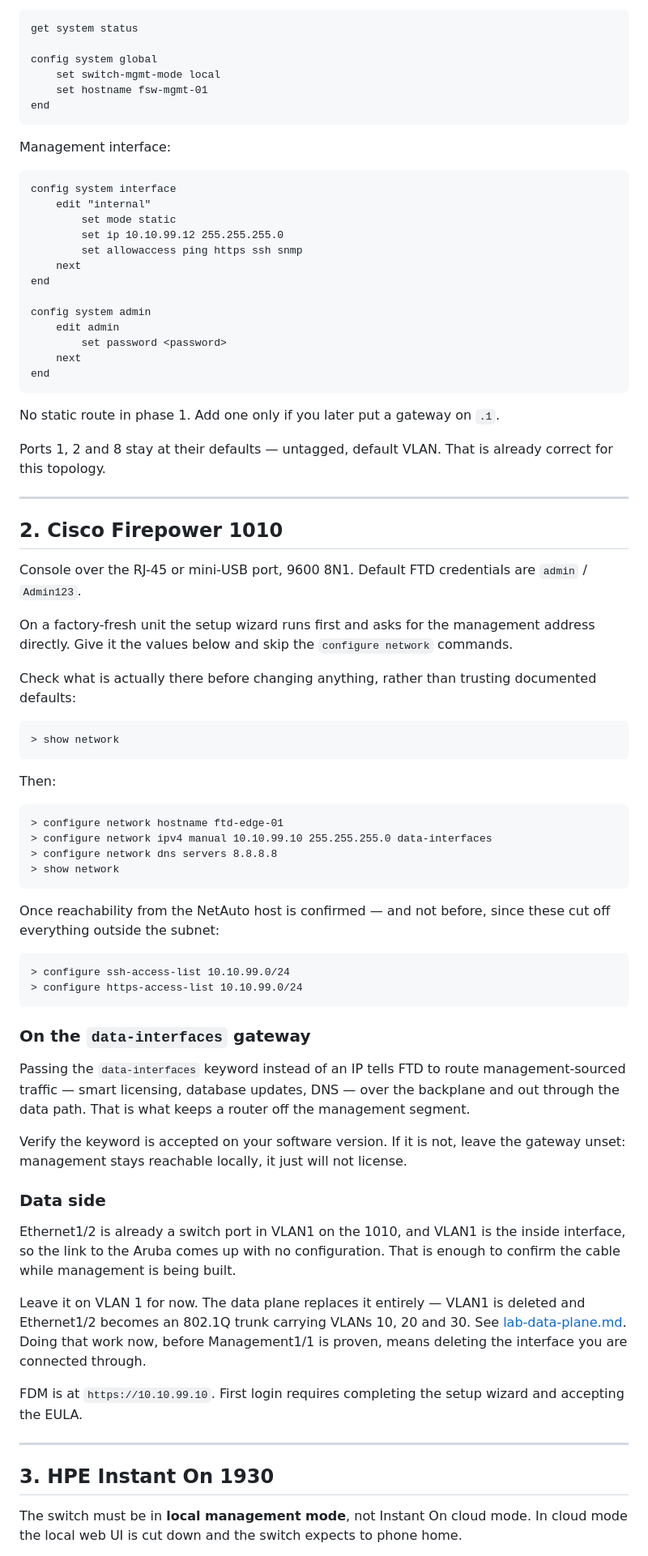
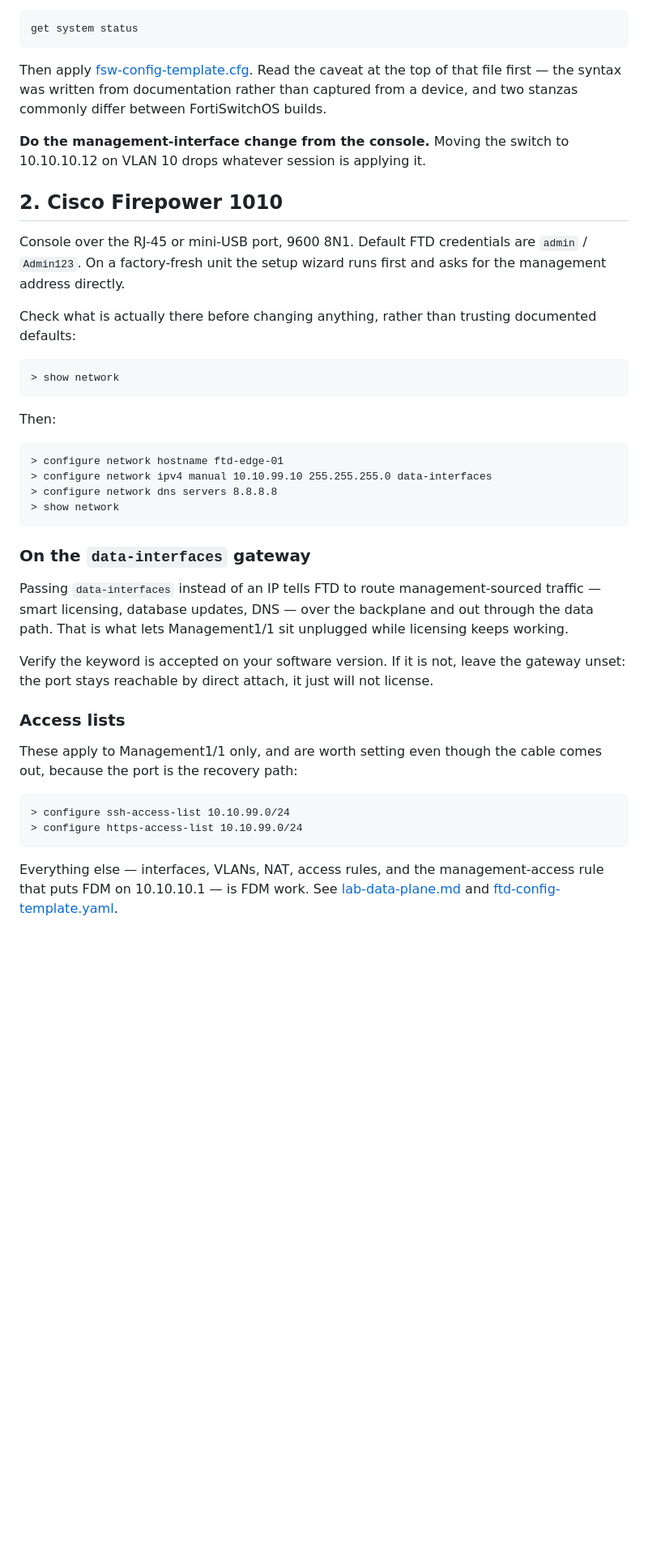
Before and after one commit to ters-golemi/netauto, a Markdown page: docs/lab-management-bringup.md, the part around one of its changes. Shown at 81% size. Drawn GitHub-style; blank space fills up the shorter version.

````diff
--- a/docs/lab-management-bringup.md
+++ b/docs/lab-management-bringup.md
@@ -75,46 +57,21 @@ FortiLink mode and will ignore local configuration:
 
 ```
 get system status
-
-config system global
-    set switch-mgmt-mode local
-    set hostname fsw-mgmt-01
-end
 ```
 
-Management interface:
+Then apply [fsw-config-template.cfg](fsw-config-template.cfg). Read the caveat
+at the top of that file first — the syntax was written from documentation rather
+than captured from a device, and two stanzas commonly differ between
+FortiSwitchOS builds.
 
-```
-config system interface
-    edit "internal"
-        set mode static
-        set ip 10.10.99.12 255.255.255.0
-        set allowaccess ping https ssh snmp
-    next
-end
-
-config system admin
-    edit admin
-        set password <password>
-    next
-end
-```
-
-No static route in phase 1. Add one only if you later put a gateway on `.1`.
-
-Ports 1, 2 and 8 stay at their defaults — untagged, default VLAN. That is
-already correct for this topology.
-
----
+**Do the management-interface change from the console.** Moving the switch to
+10.10.10.12 on VLAN 10 drops whatever session is applying it.
 
 ## 2. Cisco Firepower 1010
 
 Console over the RJ-45 or mini-USB port, 9600 8N1. Default FTD credentials are
-`admin` / `Admin123`.
-
-On a factory-fresh unit the setup wizard runs first and asks for the management
-address directly. Give it the values below and skip the `configure network`
-commands.
+`admin` / `Admin123`. On a factory-fresh unit the setup wizard runs first and
+asks for the management address directly.
 
 Check what is actually there before changing anything, rather than trusting
 documented defaults:
@@ -132,42 +89,29 @@ Then:
 > show network
 ```
 
-Once reachability from the NetAuto host is confirmed — and not before, since
-these cut off everything outside the subnet:
+### On the `data-interfaces` gateway
+
+Passing `data-interfaces` instead of an IP tells FTD to route
+management-sourced traffic — smart licensing, database updates, DNS — over the
+backplane and out through the data path. That is what lets Management1/1 sit
+unplugged while licensing keeps working.
+
+Verify the keyword is accepted on your software version. If it is not, leave the
+gateway unset: the port stays reachable by direct attach, it just will not
+license.
+
+### Access lists
+
+These apply to Management1/1 only, and are worth setting even though the cable
+comes out, because the port is the recovery path:
 
 ```
 > configure ssh-access-list 10.10.99.0/24
 > configure https-access-list 10.10.99.0/24
 ```
 
-### On the `data-interfaces` gateway
+Everything else — interfaces, VLANs, NAT, access rules, and the management-access
+rule that puts FDM on 10.10.10.1 — is FDM work. See
+[lab-data-plane.md](lab-data-plane.md) and
+[ftd-config-template.yaml](ftd-config-template.yaml).
 
-Passing the `data-interfaces` keyword instead of an IP tells FTD to route
-management-sourced traffic — smart licensing, database updates, DNS — over the
-backplane and out through the data path. That is what keeps a router off the
-management segment.
-
-Verify the keyword is accepted on your software version. If it is not, leave the
-gateway unset: management stays reachable locally, it just will not license.
-
-### Data side
-
-Ethernet1/2 is already a switch port in VLAN1 on the 1010, and VLAN1 is the
-inside interface, so the link to the Aruba comes up with no configuration. That
-is enough to confirm the cable while management is being built.
-
-Leave it on VLAN 1 for now. The data plane replaces it entirely — VLAN1 is
-deleted and Ethernet1/2 becomes an 802.1Q trunk carrying VLANs 10, 20 and 30.
-See [lab-data-plane.md](lab-data-plane.md). Doing that work now, before
-Management1/1 is proven, means deleting the interface you are connected through.
-
-FDM is at `https://10.10.99.10`. First login requires completing the setup
-wizard and accepting the EULA.
-
----
-
-## 3. HPE Instant On 1930
-
-The switch must be in **local management mode**, not Instant On cloud mode. In
-cloud mode the local web UI is cut down and the switch expects to phone home.
-
````
Also changed, not shown: other parts of docs/lab-management-bringup.md (+63 -140 lines).
